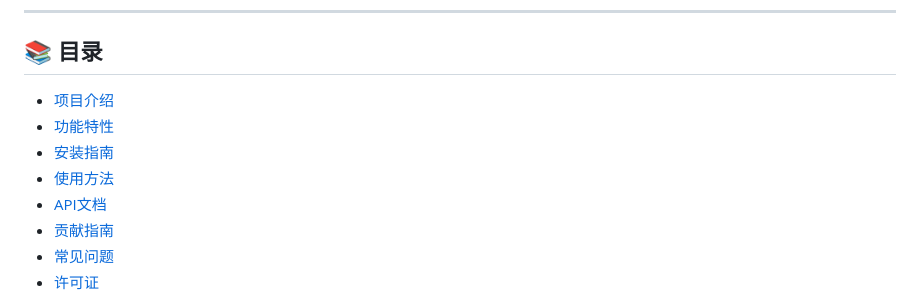
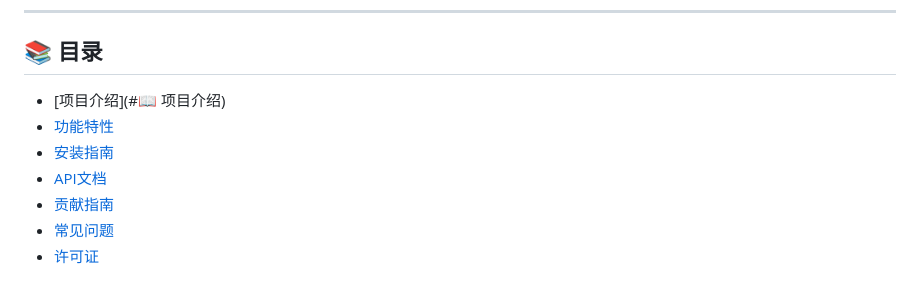
Before and after one commit to LiYunqingli/ClassHub, a Markdown page: README.md, the part around the change. Drawn GitHub-style.

```diff
--- a/README.md
+++ b/README.md
@@ -10,10 +10,9 @@
 
 ## 📚 目录
 
-- [项目介绍](#项目介绍)
+- [项目介绍](#📖 项目介绍)
 - [功能特性](#功能特性)
 - [安装指南](#安装指南)
-- [使用方法](#使用方法)
 - [API文档](#api文档)
 - [贡献指南](#贡献指南)
 - [常见问题](#常见问题)
```
